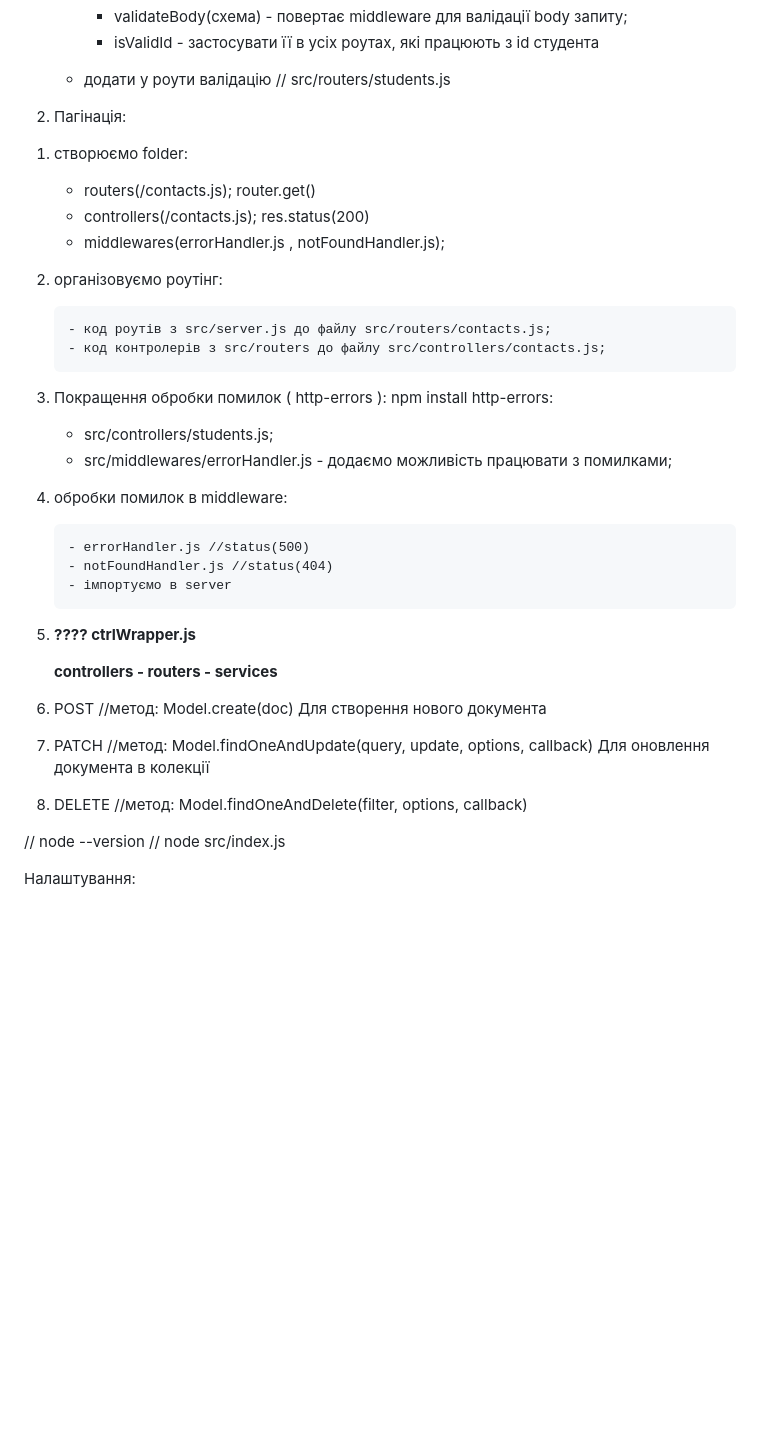
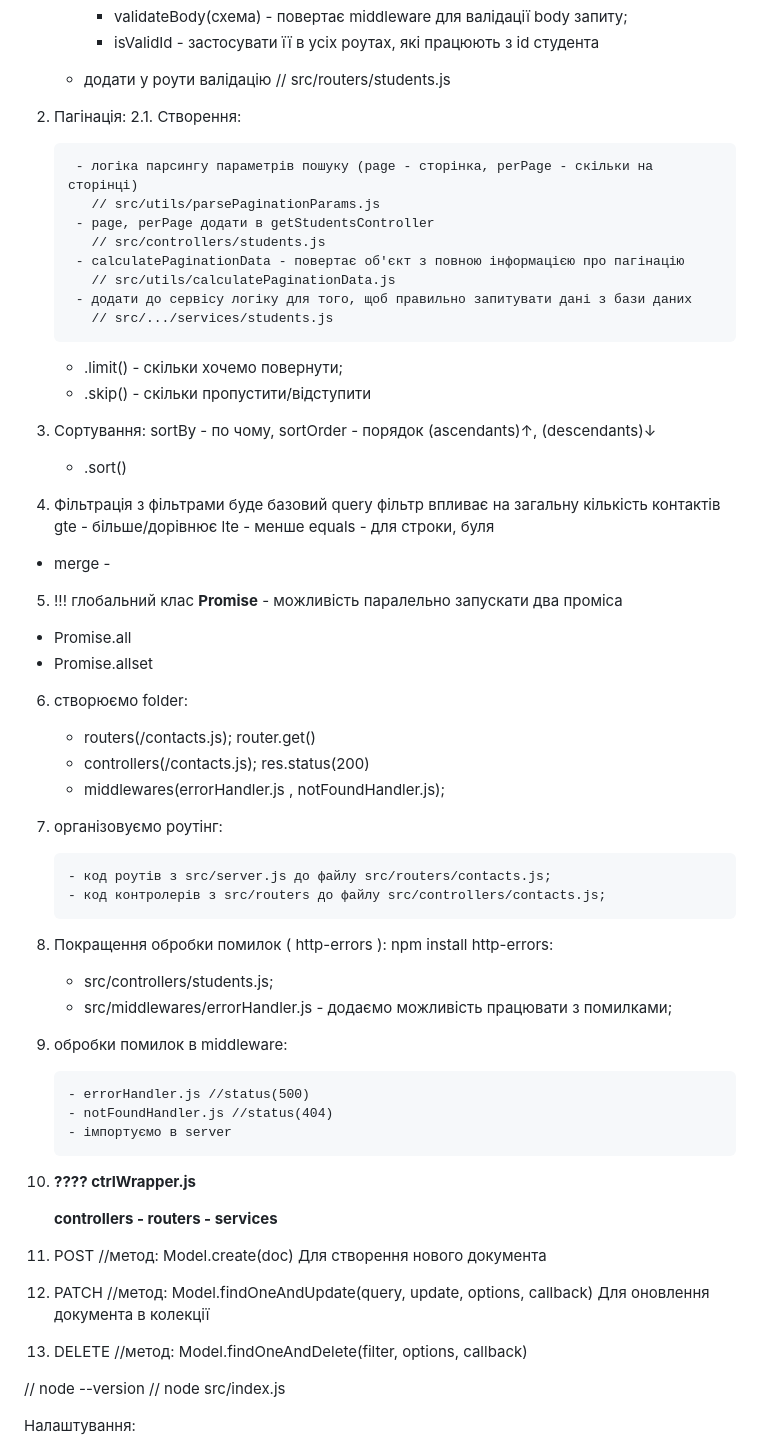
Before and after one commit to NataliaStupka/nodejs-hw-mongodb, a Markdown page: README.my.md, the part around the change. GitHub-like rendering; blank space fills up the shorter version.

Commit message:
pagination, sort, filter

```diff
--- a/README.my.md
+++ b/README.my.md
@@ -18,41 +18,69 @@
       // src/routers/students.js
 
 2.  Пагінація:
+    2.1. Створення:
 
+         - логіка парсингу параметрів пошуку (page - сторінка, perPage - скільки на сторінці)
+           // src/utils/parsePaginationParams.js
+         - page, perPage додати в getStudentsController
+           // src/controllers/students.js
+         - calculatePaginationData - повертає об'єкт з повною інформацією про пагінацію
+           // src/utils/calculatePaginationData.js
+         - додати до сервісу логіку для того, щоб правильно запитувати дані з бази даних
+           // src/.../services/students.js
+
+    - .limit() - скільки хочемо повернути;
+    - .skip() - скільки пропустити/відступити
+
+3.  Сортування: sortBy - по чому, sortOrder - порядок (ascendants)↑, (descendants)↓
+    - .sort()
+4.  Фільтрація
+    з фільтрами буде базовий query
+    фільтр впливає на загальну кількість контактів
+    gte - більше/дорівнює
+    lte - менше
+    equals - для строки, буля
+
+- merge -
+
+5.  !!! глобальний клас **Promise** - можливість паралельно запускати два проміса
+
+- Promise.all
+- Promise.allset
 <!-- 3 module - hw3-crud -->
 
-1.  створюємо folder:
+6.  створюємо folder:
 
     - routers(/contacts.js); router.get()
     - controllers(/contacts.js); res.status(200)
     - middlewares(errorHandler.js , notFoundHandler.js);
 
-1.  організовуємо роутінг:
+7.  організовуємо роутінг:
 
         - код роутів з src/server.js до файлу src/routers/contacts.js;
         - код контролерів з src/routers до файлу src/controllers/contacts.js;
 
-1.  Покращення обробки помилок ( http-errors ): npm install http-errors:
+8.  Покращення обробки помилок ( http-errors ): npm install http-errors:
     - src/controllers/students.js;
     - src/middlewares/errorHandler.js - додаємо можливість працювати з помилками;
-1.  обробки помилок в middleware:
+9.  обробки помилок в middleware:
 
         - errorHandler.js //status(500)
         - notFoundHandler.js //status(404)
         - імпортуємо в server
 
-1.  **???? ctrlWrapper.js**
+10. **???? ctrlWrapper.js**
 
     <!--  -->
     <!-- Запити, POST, PUT, PATCH, DELETE -->
 
     **controllers - routers - services**
 
-1.  POST
+11. POST
     //метод: Model.create(doc) Для створення нового документа
-1.  PATCH
+12. PATCH
     //метод: Model.findOneAndUpdate(query, update, options, callback) Для оновлення документа в колекції
-1.  DELETE
+13. DELETE
     //метод: Model.findOneAndDelete(filter, options, callback)
 
 <!-- 2 module - hw2-mongodb-->
```
